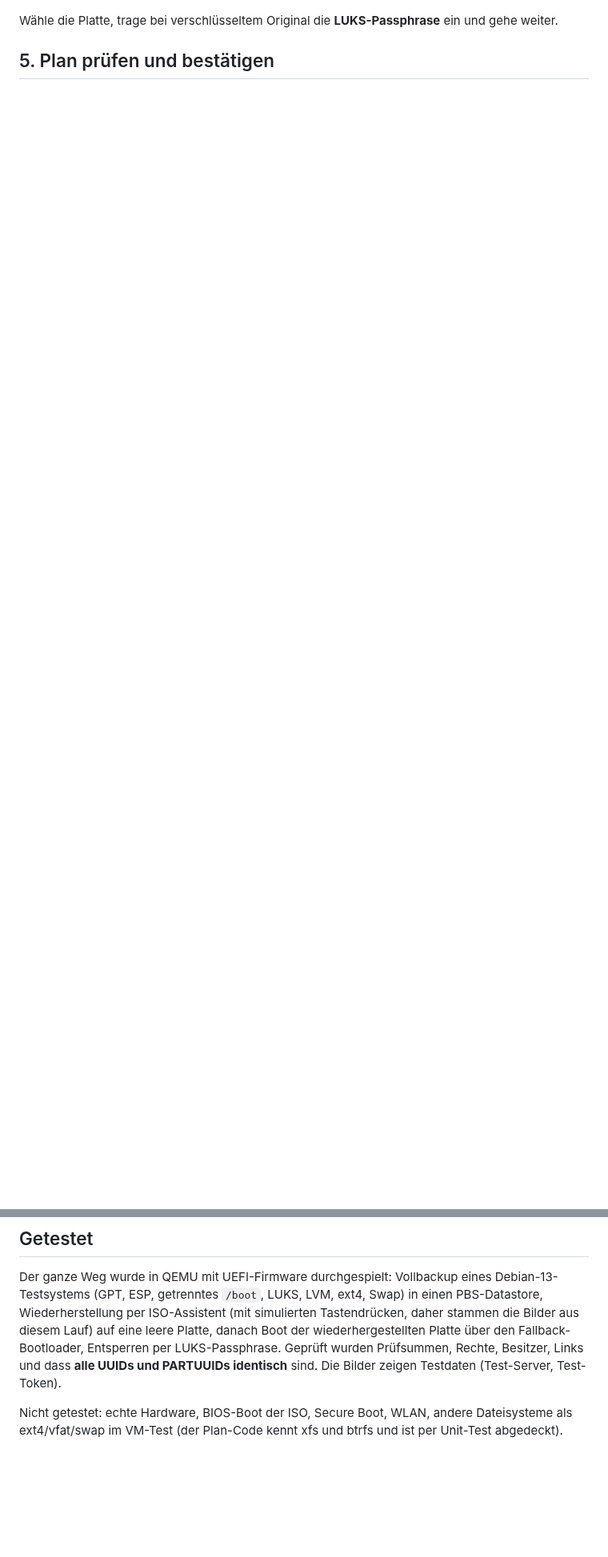
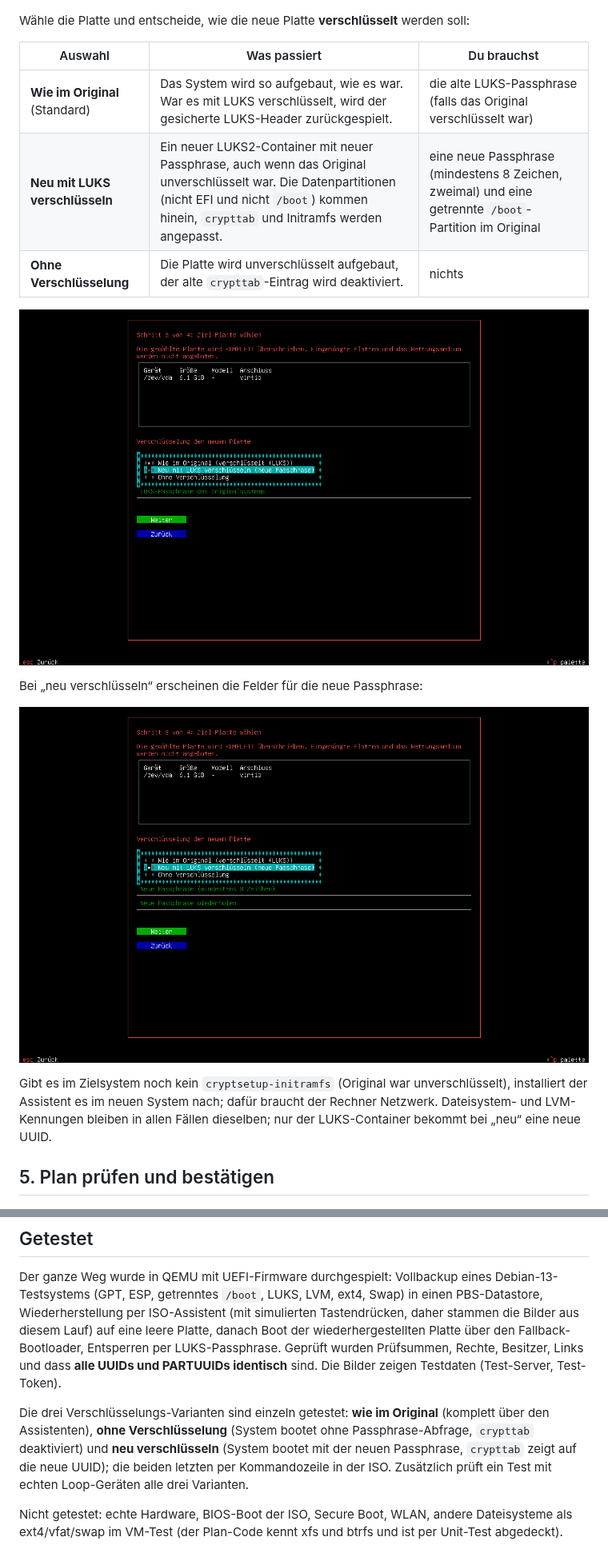
Before and after one commit to nienhausdavid/pbsgui, a Markdown page: docs/WIEDERHERSTELLUNG.md, 2 parts joined by grey strips. Shown at 80% size. Rendered like a GitHub page; pictures changed too: docs/images/09-verschluesselung.png (added), docs/images/10-neue-passphrase.png (added); blank space fills up the shorter version.

```diff
--- a/docs/WIEDERHERSTELLUNG.md
+++ b/docs/WIEDERHERSTELLUNG.md
@@ -54,7 +54,23 @@ ganze System.
 
 ![Schritt 3: Ziel-Platte](images/05-platte.png)
 
-Wähle die Platte, trage bei verschlüsseltem Original die **LUKS-Passphrase** ein und gehe weiter.
+Wähle die Platte und entscheide, wie die neue Platte **verschlüsselt** werden soll:
+
+| Auswahl | Was passiert | Du brauchst |
+|---|---|---|
+| **Wie im Original** (Standard) | Das System wird so aufgebaut, wie es war. War es mit LUKS verschlüsselt, wird der gesicherte LUKS-Header zurückgespielt. | die alte LUKS-Passphrase (falls das Original verschlüsselt war) |
+| **Neu mit LUKS verschlüsseln** | Ein neuer LUKS2-Container mit neuer Passphrase, auch wenn das Original unverschlüsselt war. Die Datenpartitionen (nicht EFI und nicht `/boot`) kommen hinein, `crypttab` und Initramfs werden angepasst. | eine neue Passphrase (mindestens 8 Zeichen, zweimal) und eine getrennte `/boot`-Partition im Original |
+| **Ohne Verschlüsselung** | Die Platte wird unverschlüsselt aufgebaut, der alte `crypttab`-Eintrag wird deaktiviert. | nichts |
+
+![Verschlüsselung wählen](images/09-verschluesselung.png)
+
+Bei „neu verschlüsseln“ erscheinen die Felder für die neue Passphrase:
+
+![Neue Passphrase eingeben](images/10-neue-passphrase.png)
+
+Gibt es im Zielsystem noch kein `cryptsetup-initramfs` (Original war unverschlüsselt), installiert der Assistent
+es im neuen System nach; dafür braucht der Rechner Netzwerk. Dateisystem- und LVM-Kennungen bleiben in allen Fällen
+dieselben; nur der LUKS-Container bekommt bei „neu“ eine neue UUID.
 
 ## 5. Plan prüfen und bestätigen
 
@@ -108,6 +126,11 @@ wiederhergestellten Platte über den Fallback-Bootloader, Entsperren per LUKS-Pa
 Rechte, Besitzer, Links und dass **alle UUIDs und PARTUUIDs identisch** sind. Die Bilder zeigen Testdaten
 (Test-Server, Test-Token).
 
+Die drei Verschlüsselungs-Varianten sind einzeln getestet: **wie im Original** (komplett über den Assistenten),
+**ohne Verschlüsselung** (System bootet ohne Passphrase-Abfrage, `crypttab` deaktiviert) und **neu verschlüsseln**
+(System bootet mit der neuen Passphrase, `crypttab` zeigt auf die neue UUID); die beiden letzten per Kommandozeile in
+der ISO. Zusätzlich prüft ein Test mit echten Loop-Geräten alle drei Varianten.
+
 Nicht getestet: echte Hardware, BIOS-Boot der ISO, Secure Boot, WLAN, andere Dateisysteme als ext4/vfat/swap im
 VM-Test (der Plan-Code kennt xfs und btrfs und ist per Unit-Test abgedeckt).
 
```
Also changed, not shown: other parts of docs/WIEDERHERSTELLUNG.md (+3 -1 lines), README.md (+1 -1 lines), 8 other files.
